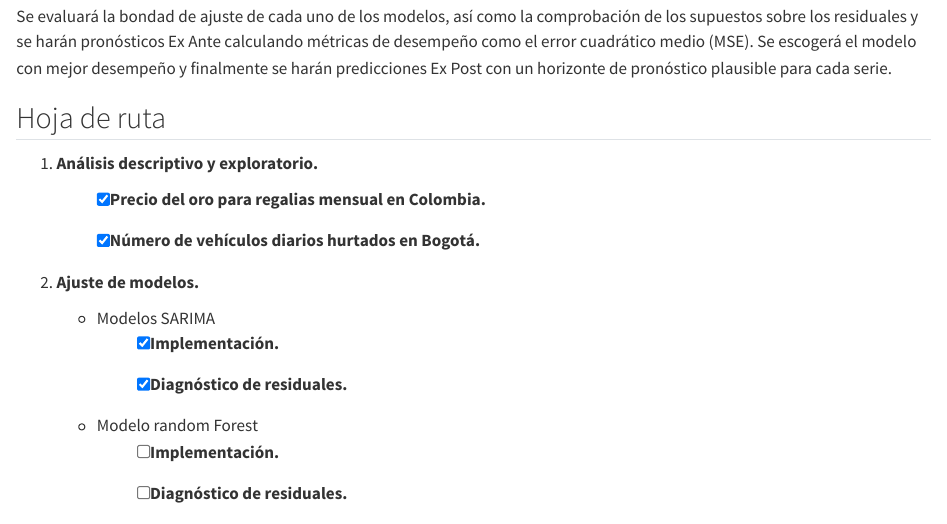
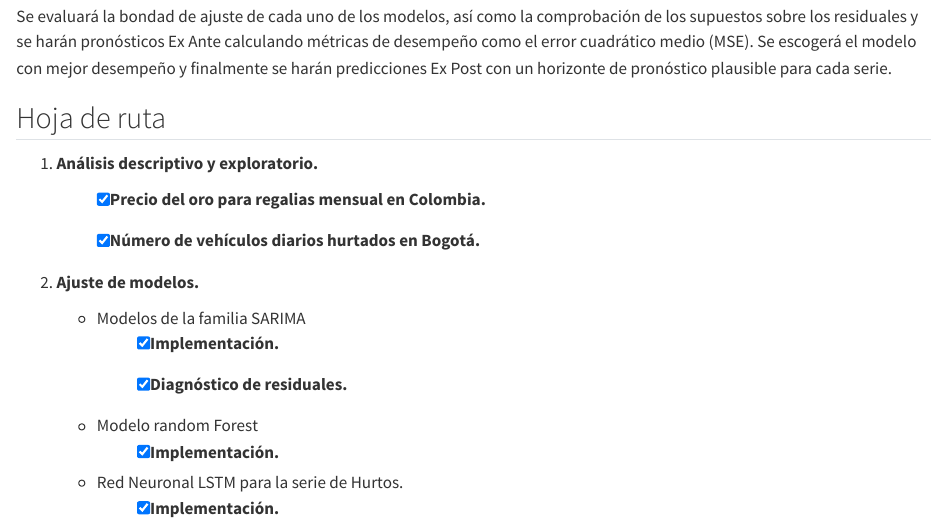
Before and after one commit to leon-andres/proyecto-series, a Quarto document (index.qmd): the page in a window 1100 px wide, from 150 px down. Rendered offline with R 4.5, knitr and Pandoc in place of Quarto, with nearby package versions.

Commit message:
Update y correcciones.

```diff
--- a/_quarto.yml
+++ b/_quarto.yml
@@ -10,6 +10,8 @@ book:
     - datos.qmd
     - eed.qmd
     - ModClasicos.qmd
+    - RandomForestProyecto.qmd
+    - Conclusiones.qmd
 
 bibliography: references.bib
 
@@ -20,3 +22,6 @@ format:
     documentclass: scrreprt
 
 editor: visual
+
+jupyter:
+  kernel: "SeriesTiempoForecast"
--- a/index.qmd
+++ b/index.qmd
@@ -14,11 +14,11 @@ Se evaluará la bondad de ajuste de cada uno de los modelos, así como la compro
 
 2.  **Ajuste de modelos.**
 
-    -   Modelos SARIMA
+    -   Modelos de la familia SARIMA
         -   [X] Implementación.
 
         -   [X] Diagnóstico de residuales.
     -   Modelo random Forest
-        -   [ ] Implementación.
-
-        -   [ ] Diagnóstico de residuales.
+        -   [X] Implementación.
+    -   Red Neuronal LSTM para la serie de Hurtos.
+        -   [X] Implementación.
```
Also changed, not shown: ModClasicos.qmd (+1 -1 lines), ObjetosDescriptiva.Rdata.
